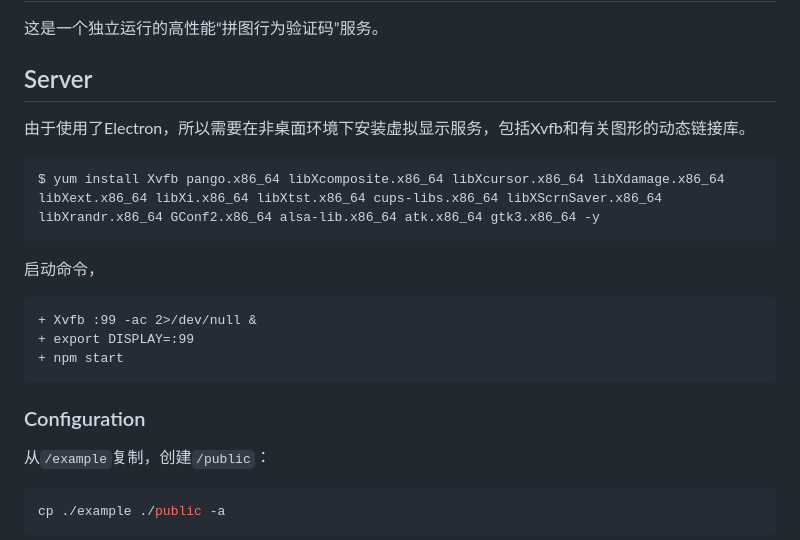
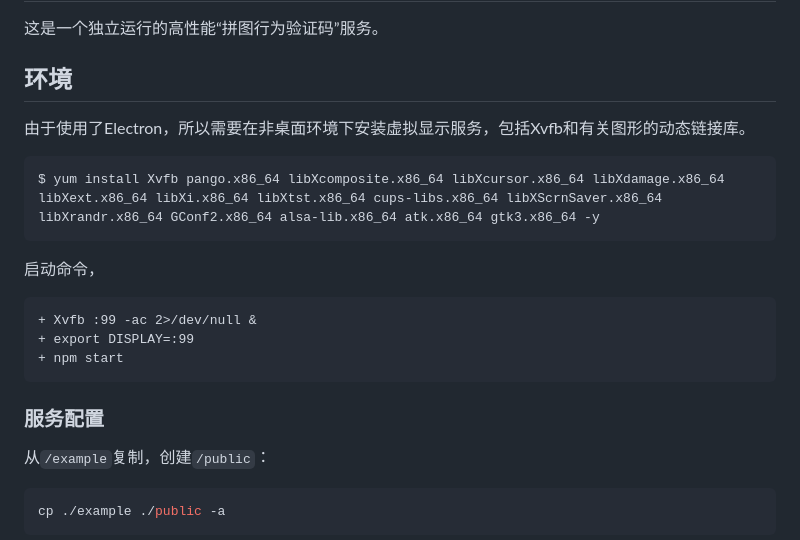
Before and after one commit to lichaozhy/puzzle-captcha, a Markdown page: README.md, the part around the change printed below. Drawn GitHub-style.

````diff
--- a/README.md
+++ b/README.md
@@ -3,7 +3,7 @@ Puzzle-captcha
 
 这是一个独立运行的高性能“拼图行为验证码”服务。
 
-## Server
+## 环境
 
 由于使用了Electron，所以需要在非桌面环境下安装虚拟显示服务，包括Xvfb和有关图形的动态链接库。
 
@@ -18,7 +18,7 @@ $ yum install Xvfb pango.x86_64 libXcomposite.x86_64 libXcursor.x86_64 libXdamag
 + npm start
 ```
 
-### Configuration
+### 服务配置
 
 从``/example``复制，创建``/public``：
 ```bash
````
Also changed, not shown: other parts of README.md (+15 -10 lines), assets/response.png (added), 2 other files.
